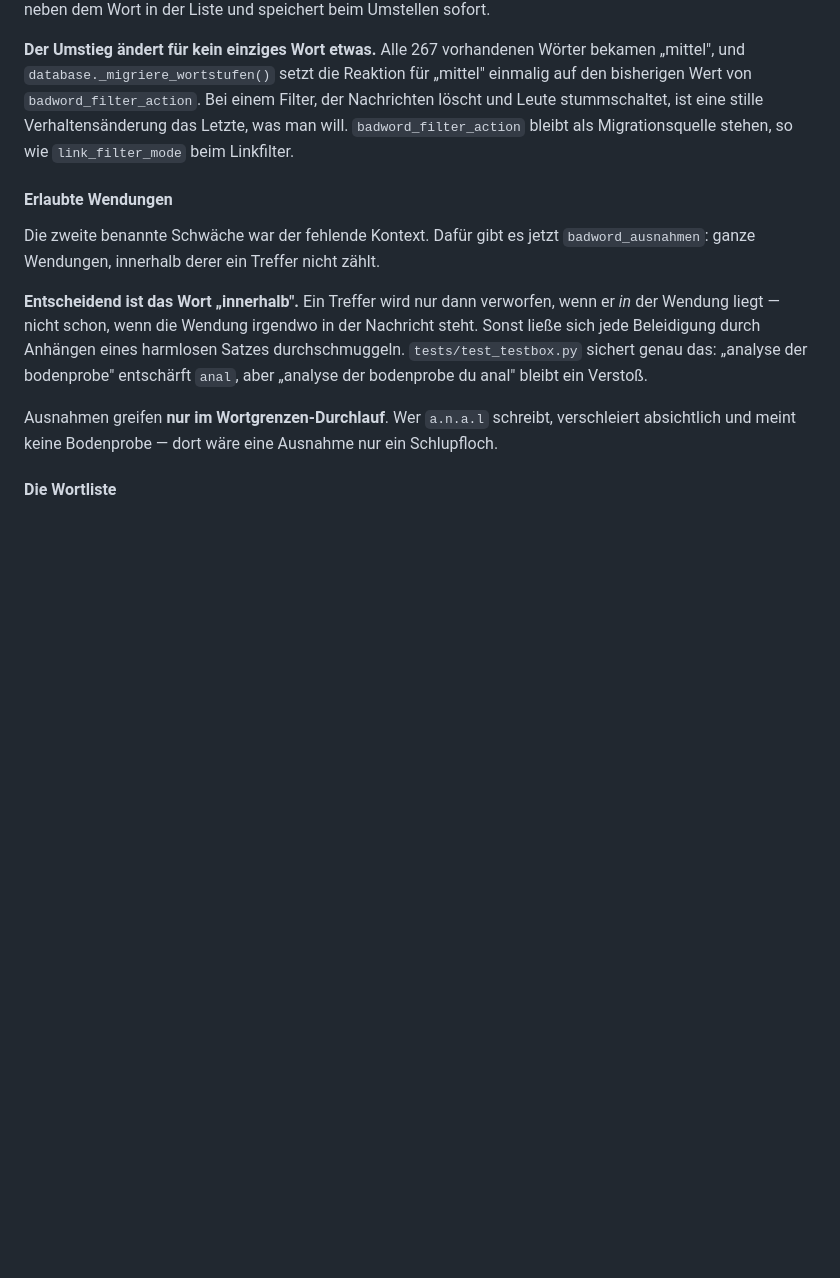
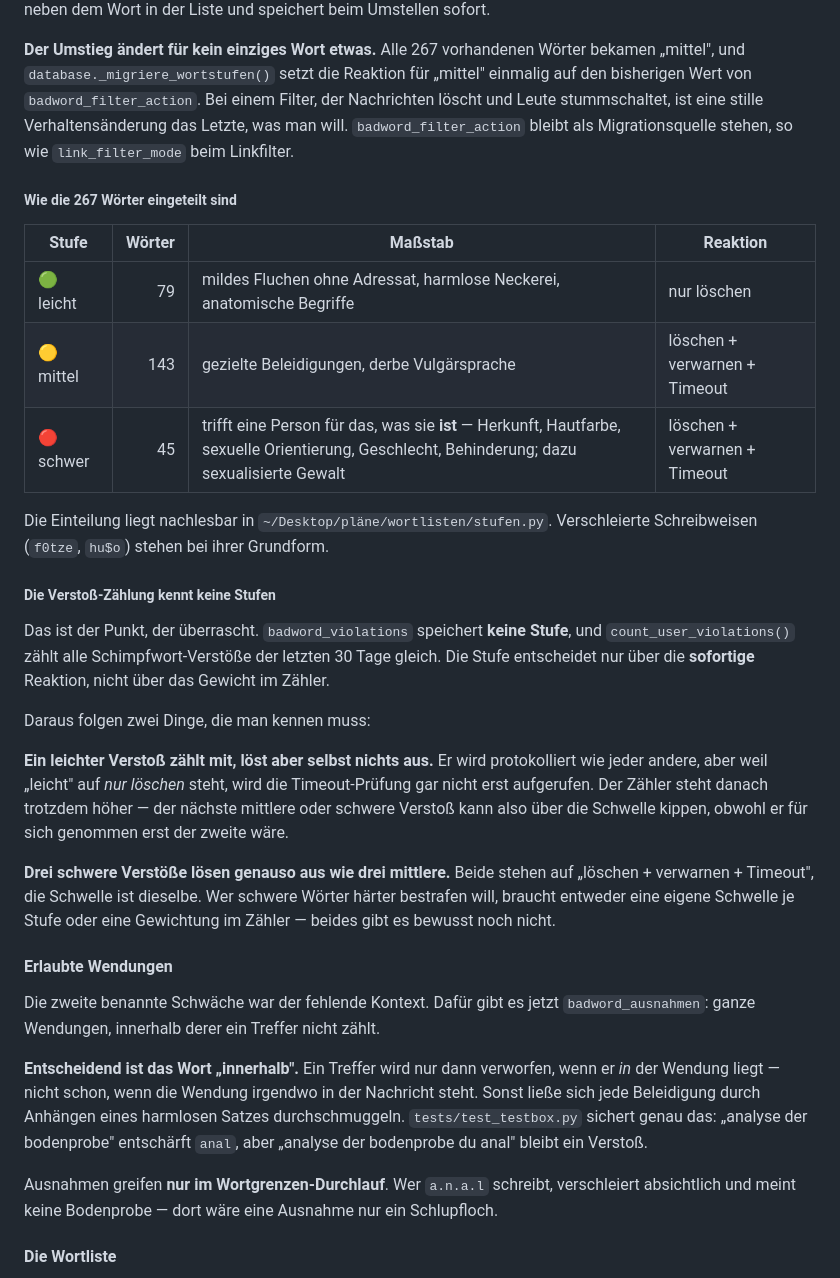
Before and after one commit to Lemm1988/Blackforest-Discord-Bot, a Markdown page: docs/BlackforestBot-Dokumentation.md, the part around the change. Rendered like a GitHub page; blank space fills up the shorter version.

Commit message:
Schimpfwoerter in Stufen einsortiert
Patrick am 06.09.2026: "sortiere die wörter von leicht bis schwer."

267 Woerter von Hand eingeteilt, nachlesbar in
~/Desktop/pläne/wortlisten/stufen.py: 79 leicht, 143 mittel, 45 schwer.

Massstab fuer schwer: trifft eine Person fuer das, was sie IST - Herkunft,
Hautfarbe, sexuelle Orientierung, Geschlecht, Behinderung -, dazu
sexualisierte Gewalt. Das sind keine Schimpfwoerter mehr, sondern Angriffe.
Leicht ist mildes Fluchen ohne Adressat ("scheisse", wenn die Lampe
ausfaellt), harmlose Neckerei und anatomische Begriffe, die fuer sich genommen
niemanden beleidigen. Der Rest bleibt mittel.

Verschleierte Schreibweisen (f0tze, hu$o) stehen bei ihrer Grundform.

Die drei Reaktionen sind jetzt ausdruecklich in der Datenbank eingetragen
statt aus den Voreinstellungen im Code zu kommen - so steht in der
Oberflaeche, was gilt. Leicht loescht nur; das aendert das Verhalten fuer 79
Woerter, die vorher alle einen Timeout ausloesen konnten.

Dokumentiert ist auch, was ueberrascht: Die Verstoss-Zaehlung kennt keine
Stufen. Ein leichter Verstoss zaehlt mit, loest aber selbst nichts aus, weil
die Timeout-Pruefung bei "nur loeschen" gar nicht aufgerufen wird.

Co-Authored-By: Claude Opus 5 <noreply@anthropic.com>
Claude-Session: https://claude.ai/code/session_012Vwps5GGxYXmzAerFWPoyV

```diff
--- a/docs/BlackforestBot-Dokumentation.md
+++ b/docs/BlackforestBot-Dokumentation.md
@@ -1338,6 +1338,37 @@ Filter, der Nachrichten löscht und Leute stummschaltet, ist eine stille
 Verhaltensänderung das Letzte, was man will. `badword_filter_action` bleibt als
 Migrationsquelle stehen, so wie `link_filter_mode` beim Linkfilter.
 
+##### Wie die 267 Wörter eingeteilt sind
+
+| Stufe | Wörter | Maßstab | Reaktion |
+|---|---:|---|---|
+| 🟢 leicht | 79 | mildes Fluchen ohne Adressat, harmlose Neckerei, anatomische Begriffe | nur löschen |
+| 🟡 mittel | 143 | gezielte Beleidigungen, derbe Vulgärsprache | löschen + verwarnen + Timeout |
+| 🔴 schwer | 45 | trifft eine Person für das, was sie **ist** — Herkunft, Hautfarbe, sexuelle Orientierung, Geschlecht, Behinderung; dazu sexualisierte Gewalt | löschen + verwarnen + Timeout |
+
+Die Einteilung liegt nachlesbar in `~/Desktop/pläne/wortlisten/stufen.py`.
+Verschleierte Schreibweisen (`f0tze`, `hu$o`) stehen bei ihrer Grundform.
+
+##### Die Verstoß-Zählung kennt keine Stufen
+
+Das ist der Punkt, der überrascht. `badword_violations` speichert **keine
+Stufe**, und `count_user_violations()` zählt alle Schimpfwort-Verstöße der
+letzten 30 Tage gleich. Die Stufe entscheidet nur über die **sofortige**
+Reaktion, nicht über das Gewicht im Zähler.
+
+Daraus folgen zwei Dinge, die man kennen muss:
+
+**Ein leichter Verstoß zählt mit, löst aber selbst nichts aus.** Er wird
+protokolliert wie jeder andere, aber weil „leicht" auf *nur löschen* steht, wird
+die Timeout-Prüfung gar nicht erst aufgerufen. Der Zähler steht danach trotzdem
+höher — der nächste mittlere oder schwere Verstoß kann also über die Schwelle
+kippen, obwohl er für sich genommen erst der zweite wäre.
+
+**Drei schwere Verstöße lösen genauso aus wie drei mittlere.** Beide stehen auf
+„löschen + verwarnen + Timeout", die Schwelle ist dieselbe. Wer schwere Wörter
+härter bestrafen will, braucht entweder eine eigene Schwelle je Stufe oder eine
+Gewichtung im Zähler — beides gibt es bewusst noch nicht.
+
 #### Erlaubte Wendungen
 
 Die zweite benannte Schwäche war der fehlende Kontext. Dafür gibt es jetzt
```
